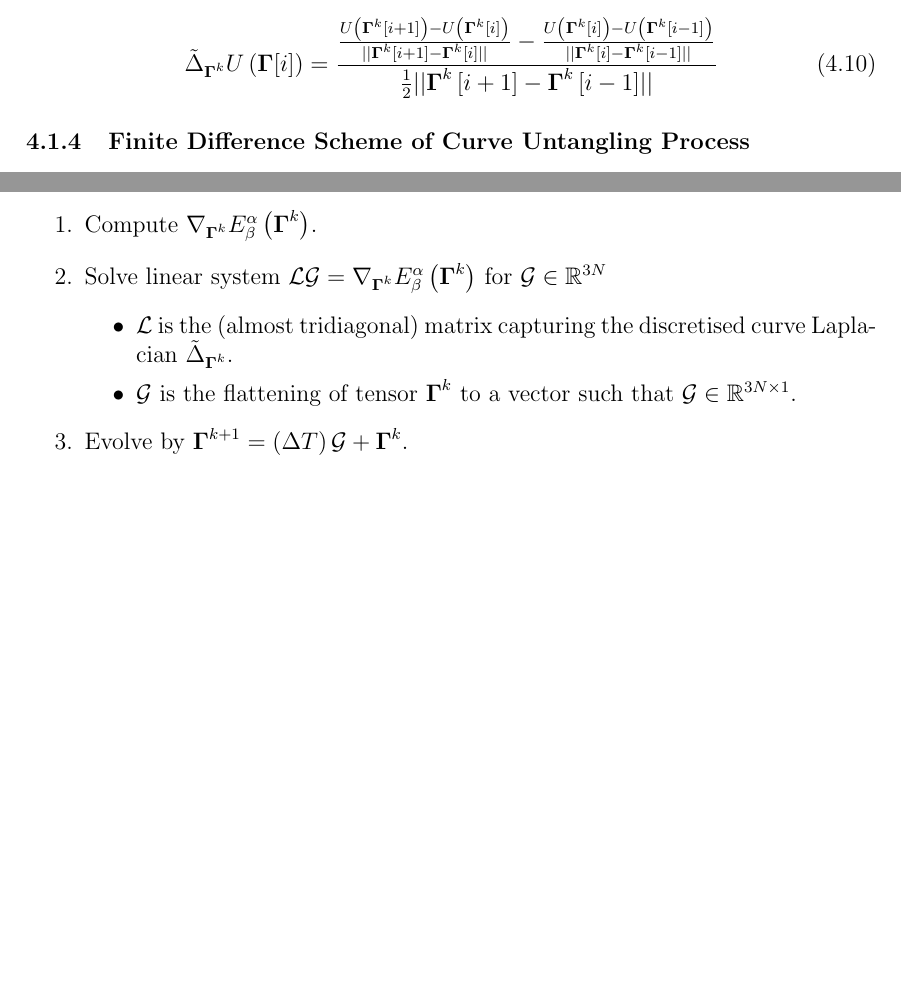
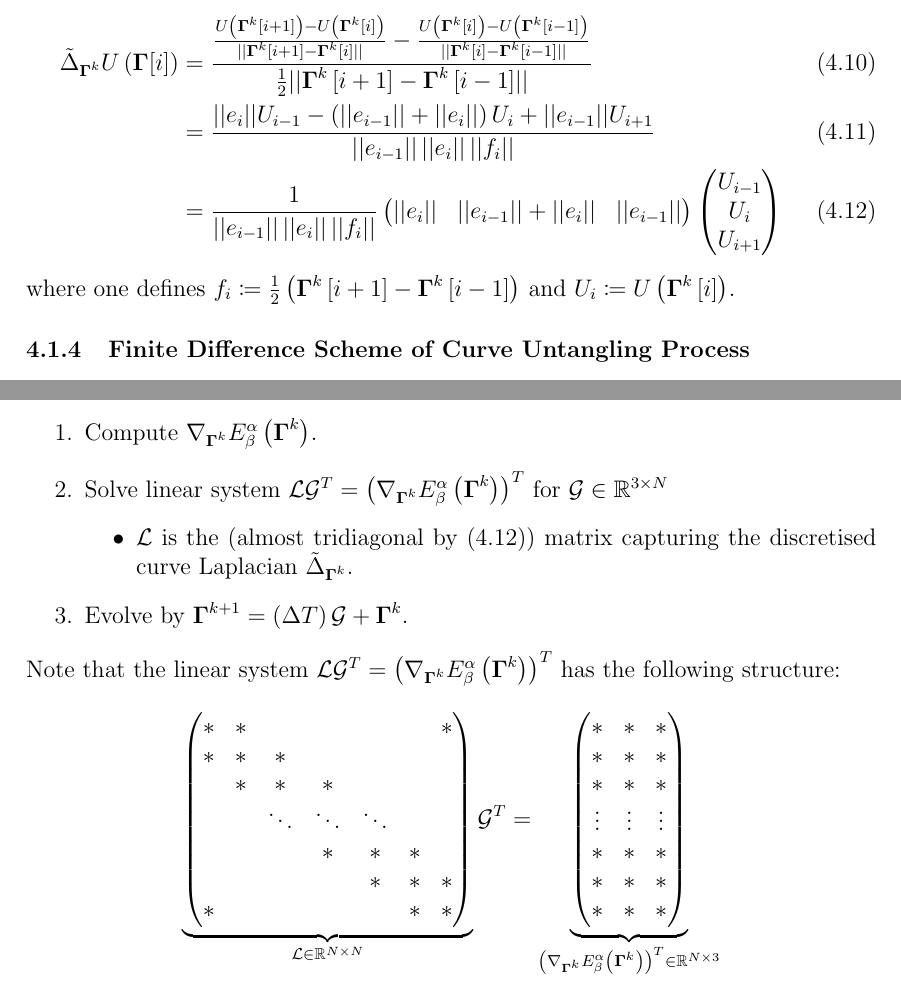
Before and after one commit to pauljoohyunkim/partC_Dissertation, a LaTeX thesis (dissertation/dissertation.tex, which reads dissertation/sections/unknottingCurve.tex): two parts of pages 15 and 19 of 27, joined at a grey line, cut so that both start at the same text, the shorter picture padded with empty space. Compiled offline with pdfLaTeX.

Commit message:
Structure of Linear System

```diff
--- a/dissertation/sections/unknottingCurve.tex
+++ b/dissertation/sections/unknottingCurve.tex
@@ -134,12 +134,29 @@ For discrete curve, the (forward and backward) first derivative operators (\ref{
     \curvenabla_{\Gammabf^k}^{-} U \left( \Gammabf^k \left[ i \right] \right) &= \frac{U \left( \Gammabf^k \left[ i \right] \right) - U \left( \Gammabf^k \left[ i-1 \right] \right)}{\norm{\Gammabf \left[ i \right] - \Gammabf \left[ i-1 \right]}}
 \end{align}
 and analogously with second derivative operator:
-\begin{equation}
+\begin{align}
     \curvelaplacian_{\Gammabf^k} U \left( \Gammabf[i] \right)
-    =
+    &=
     \frac{\frac{U \left( \Gammabf^k [i+1] \right) - U\left( \Gammabf^k [i] \right)}{\norm{\Gammabf^k \left[ i+1 \right] - \Gammabf^k \left[ i \right]}} - \frac{U \left( \Gammabf^k [i] \right) - U \left( \Gammabf^k \left[ i-1 \right] \right)}{\norm{\Gammabf^k[i] - \Gammabf^k[i-1]}}}{\frac{1}{2}\norm{\Gammabf^k \left[ i+1 \right] - \Gammabf^k \left[ i-1 \right]}}
-    \label{equ: Discrete Curve Laplacian}
-\end{equation}
+    \label{equ: Discrete Curve Laplacian} \\
+    &=
+    %\frac{\frac{U_{i+1} - U_{i}}{\norm{e_i}} - \frac{U_{i} - U_{i-1}}{\norm{e_{i-1}}}}{\norm{f_i}} \\
+    %&=
+    \frac{\norm{e_i} U_{i-1} - \left( \norm{e_{i-1}} + \norm{e_{i}} \right) U_i + \norm{e_{i-1}} U_{i+1} }{\norm{e_{i-1}} \, \norm{e_i} \, \norm{f_i}} \\
+    &=
+    \frac{1}{\norm{e_{i-1}} \, \norm{e_i} \, \norm{f_i}}
+    \begin{pmatrix}
+        \norm{e_i} & \norm{e_{i-1}} + \norm{e_i} & \norm{e_{i-1}}
+    \end{pmatrix}
+    \begin{pmatrix}
+        U_{i-1} \\
+        U_i \\
+        U_{i+1}
+    \end{pmatrix}
+    \label{equ: Discrete Curve Laplacian Matrix Form}
+\end{align}
+where one defines $f_i \coloneqq \frac{1}{2} \left( \Gammabf^k \left[ i+1 \right] - \Gammabf^k \left[ i-1 \right] \right)$
+and $U_{i} \coloneqq U\left( \Gammabf^k \left[ i \right] \right)$.
 
 \subsubsection{Finite Difference Scheme of Curve Untangling Process}
 Based on (\ref{equ: Curve Untangling Process}), one writes the following finite difference scheme:
@@ -316,13 +333,39 @@ and $\laplacian_{\Gammabf^k}$ is still the conventional gradient operator over a
 To compute a step, one performs three steps:
 \begin{enumerate}
     \item Compute $\nabla_{\Gammabf^k} E_{\beta}^{\alpha} \left( \Gammabf^k \right)$.
-    \item Solve linear system $\mathcal{L} \mathcal{G} = \nabla_{\Gammabf^k} E_{\beta}^{\alpha} \left( \Gammabf^k \right)$ for $\mathcal{G} \in \mathbb{R}^{3N}$
+    \item Solve linear system $\mathcal{L} \mathcal{G}^{T} = \left( \nabla_{\Gammabf^k} E_{\beta}^{\alpha} \left( \Gammabf^k \right) \right)^T$ for $\mathcal{G} \in \mathbb{R}^{3 \times N}$
         \begin{itemize}
-            \item $\mathcal{L}$ is the (almost tridiagonal) matrix capturing the discretised curve Laplacian $\curvelaplacian_{\Gammabf^k}$.
-            \item $\mathcal{G}$ is the flattening of tensor $\Gammabf^k$ to a vector such that $\mathcal{G} \in \mathbb{R}^{3N \times 1}$.
+            \item $\mathcal{L}$ is the (almost tridiagonal by (\ref{equ: Discrete Curve Laplacian Matrix Form})) matrix capturing the discretised curve Laplacian $\curvelaplacian_{\Gammabf^k}$.
         \end{itemize}
     \item Evolve by $\Gammabf^{k+1} = \left( \Delta T \right) \mathcal{G} + \Gammabf^k$.
 \end{enumerate}
+Note that the linear system $\mathcal{L} \mathcal{G}^T = \left( \nabla_{\Gammabf^k} E_{\beta}^{\alpha} \left( \Gammabf^k \right) \right)^T$ has the following structure:
+\begin{equation*}
+    \underbrace{
+    \begin{pmatrix}
+        * & * &   &   &   & & * \\
+        * & * & * &   &   & &  \\
+          & * & * & * &  &  &   \\
+          &   & \ddots  & \ddots & \ddots &  & \\
+          &   &   & *  &  * & * & \\
+          &  & &  & *  & *  & * \\
+        * &   & &  &   & *  & *
+    \end{pmatrix}
+}_{\mathcal{L} \in \mathbb{R}^{N \times N}}
+\mathcal{G}^T
+=
+\underbrace{
+\begin{pmatrix}
+    * & * & * \\
+    * & * & * \\
+    * & * & * \\
+    \vdots & \vdots & \vdots \\
+    * & * & * \\
+    * & * & * \\
+    * & * & *
+\end{pmatrix}
+}_{\left( \nabla_{\Gammabf^k} E_{\beta}^{\alpha} \left( \Gammabf^k \right) \right)^T \in \mathbb{R}^{N \times 3}}
+\end{equation*}
 %\begin{equation}
 %    \Grad E_{\beta}^{\alpha} \left( \Gammabf^k \right) = - \curvelaplacian^{-1}_{\Gammabf^k} \left( \Grad_{l^2} E_{\beta}^{\alpha} \left( \Gammabf^k \right) \right) = -\curvelaplacian^{-1}_{\Gammabf^k} \left( \nabla_{\Gammabf^k} E_{\beta}^{\alpha} \left( \Gammabf^k \right) \right)
 %\end{equation}
```
